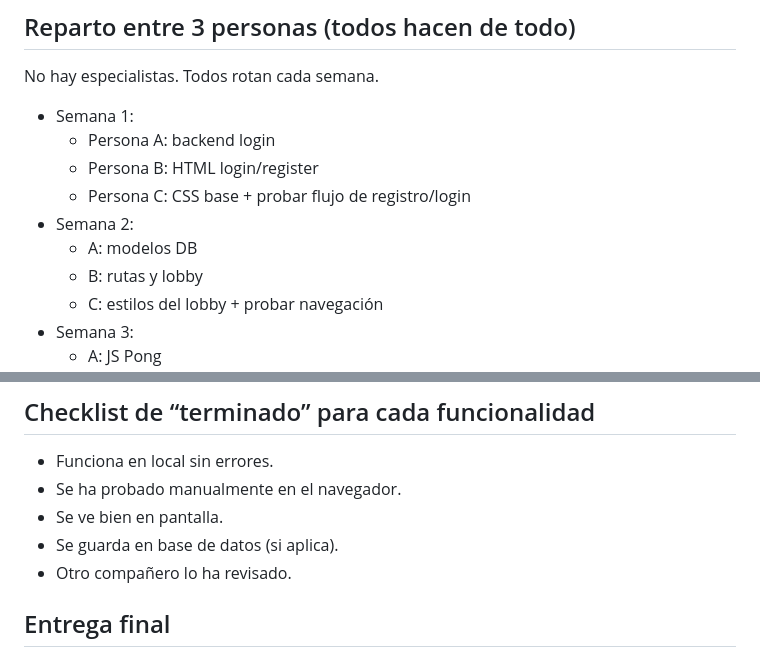
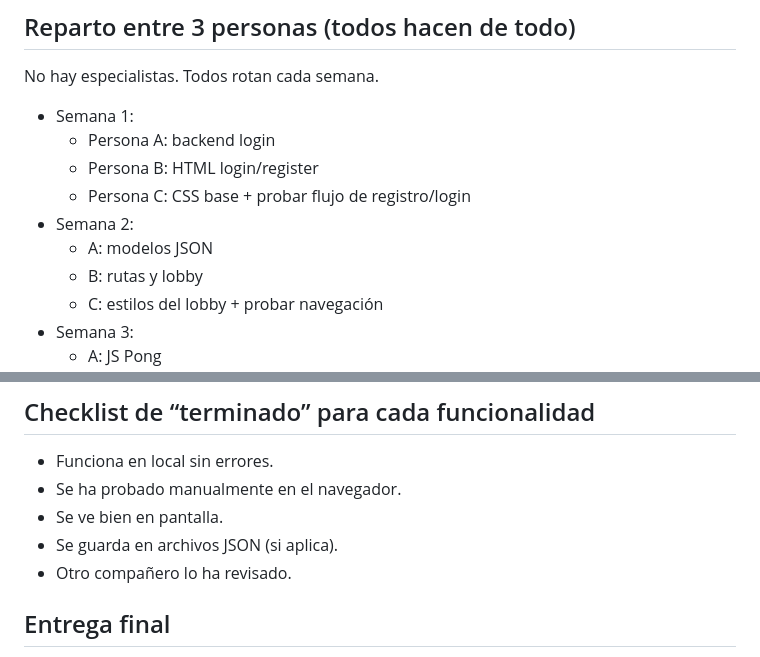
Before and after one commit to ianfebrer/oldschoolgames_Equip3_RA8_RA9, a Markdown page: .cursor/plans/oldschoolgames-implementation_a056373e.plan.md, 2 parts joined by grey strips. Rendered like a GitHub page.

```diff
--- a/.cursor/plans/oldschoolgames-implementation_a056373e.plan.md
+++ b/.cursor/plans/oldschoolgames-implementation_a056373e.plan.md
@@ -123,7 +134,7 @@ No hay especialistas. Todos rotan cada semana.
   - Persona B: HTML login/register
   - Persona C: CSS base + probar flujo de registro/login
 - Semana 2:
-  - A: modelos DB
+  - A: modelos JSON
   - B: rutas y lobby
   - C: estilos del lobby + probar navegación
 - Semana 3:
@@ -146,7 +157,7 @@ Regla de rotación: la siguiente semana cada persona cambia de tipo de tarea.
 - Funciona en local sin errores.
 - Se ha probado manualmente en el navegador.
 - Se ve bien en pantalla.
-- Se guarda en base de datos (si aplica).
+- Se guarda en archivos JSON (si aplica).
 - Otro compañero lo ha revisado.
 
 ## Entrega final
```
Also changed, not shown: other parts of .cursor/plans/oldschoolgames-implementation_a056373e.plan.md (+22 -11 lines).
